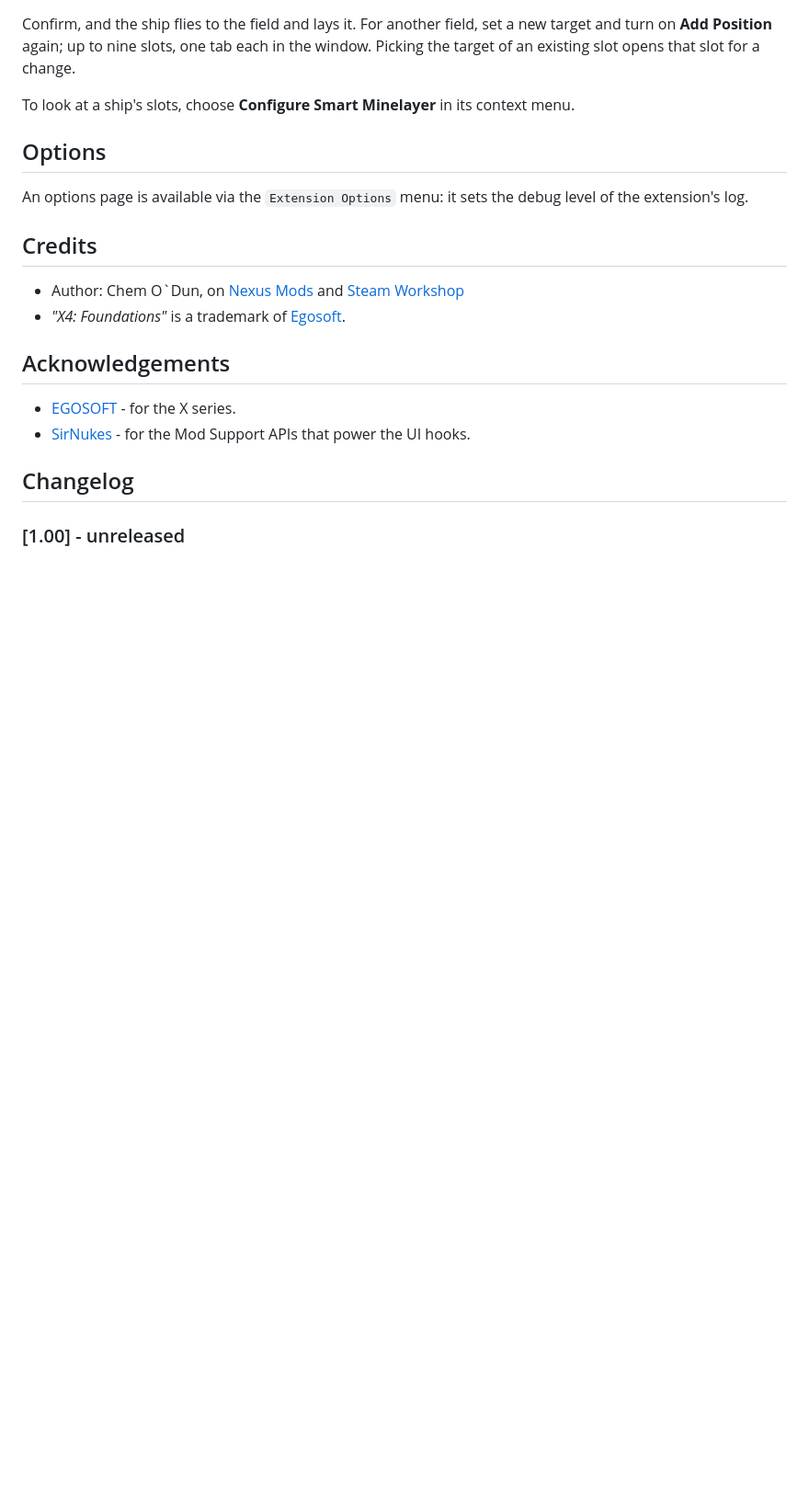
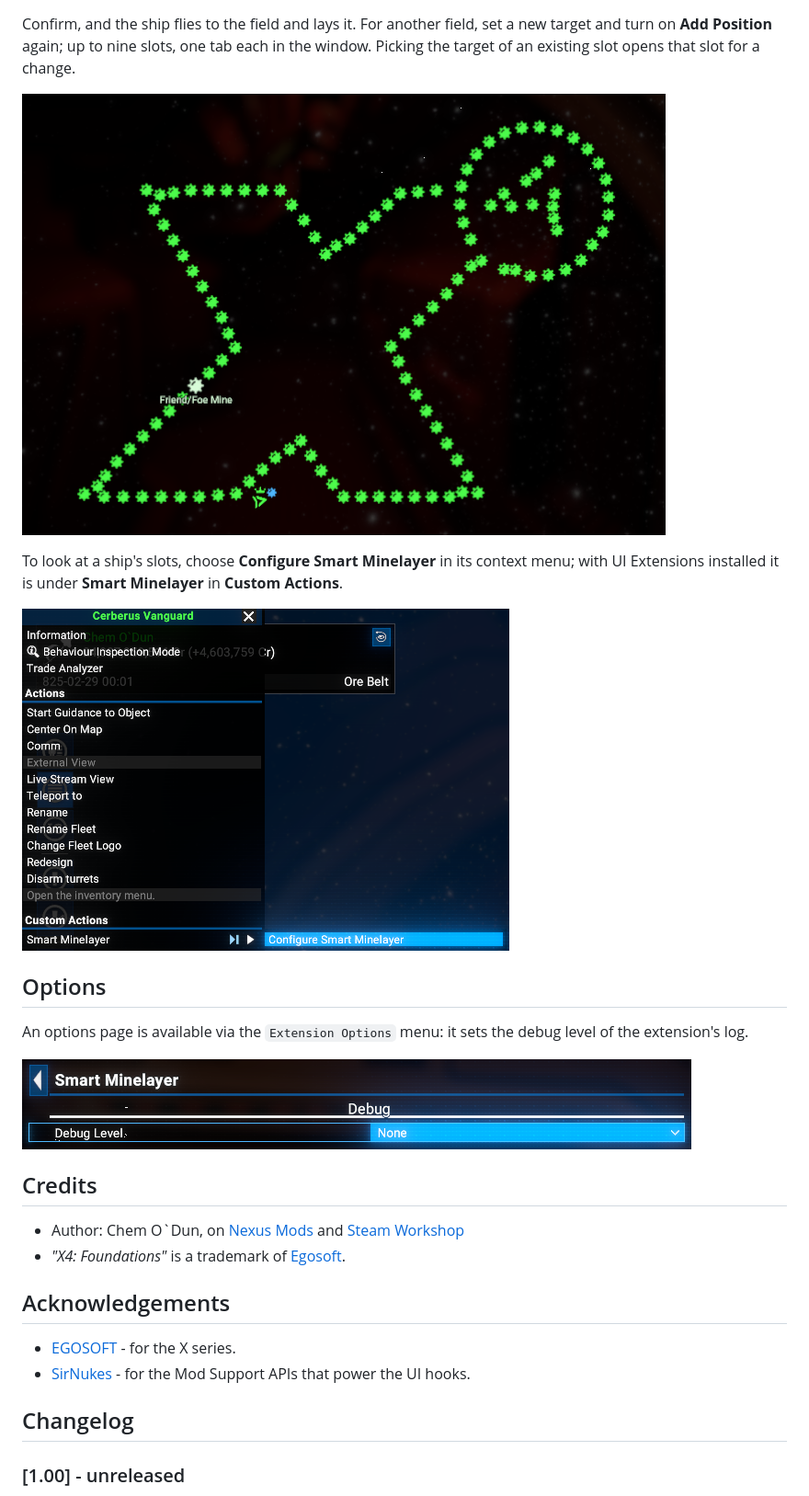
Before and after one commit to chemodun/X4-SmartMinelayer, a Markdown page: README.md, the part around one of its changes. Shown at 92% size. Drawn GitHub-style; pictures changed too: docs/images/context_menu.png (added), docs/images/map_x4_logo.png (added), docs/images/options.png (added); blank space fills up the shorter version.

```diff
--- a/README.md
+++ b/README.md
@@ -65,10 +69,16 @@ In **Maintenance** set the **Replacement Threshold**: the share of a slot's item
 Confirm, and the ship flies to the field and lays it. For another field, set a new target and turn on **Add Position** again; up to nine slots, one tab each in the window. Picking the target of an existing slot opens that slot for a change.
 
-To look at a ship's slots, choose **Configure Smart Minelayer** in its context menu.
+![An X4 Logo of 120 Friend/Foe Mines on the map](docs/images/map_x4_logo.png)
+
+To look at a ship's slots, choose **Configure Smart Minelayer** in its context menu; with UI Extensions installed it is under **Smart Minelayer** in **Custom Actions**.
+
+![Context menu: Configure Smart Minelayer](docs/images/context_menu.png)
 
 ## Options
 
 An options page is available via the `Extension Options` menu: it sets the debug level of the extension's log.
+
+![Options](docs/images/options.png)
 
 ## Credits
 
```
Also changed, not shown: other parts of README.md (+5 -1 lines), docs/images/behaviour.png (added), docs/images/config_window.png (added), 4 other files.
